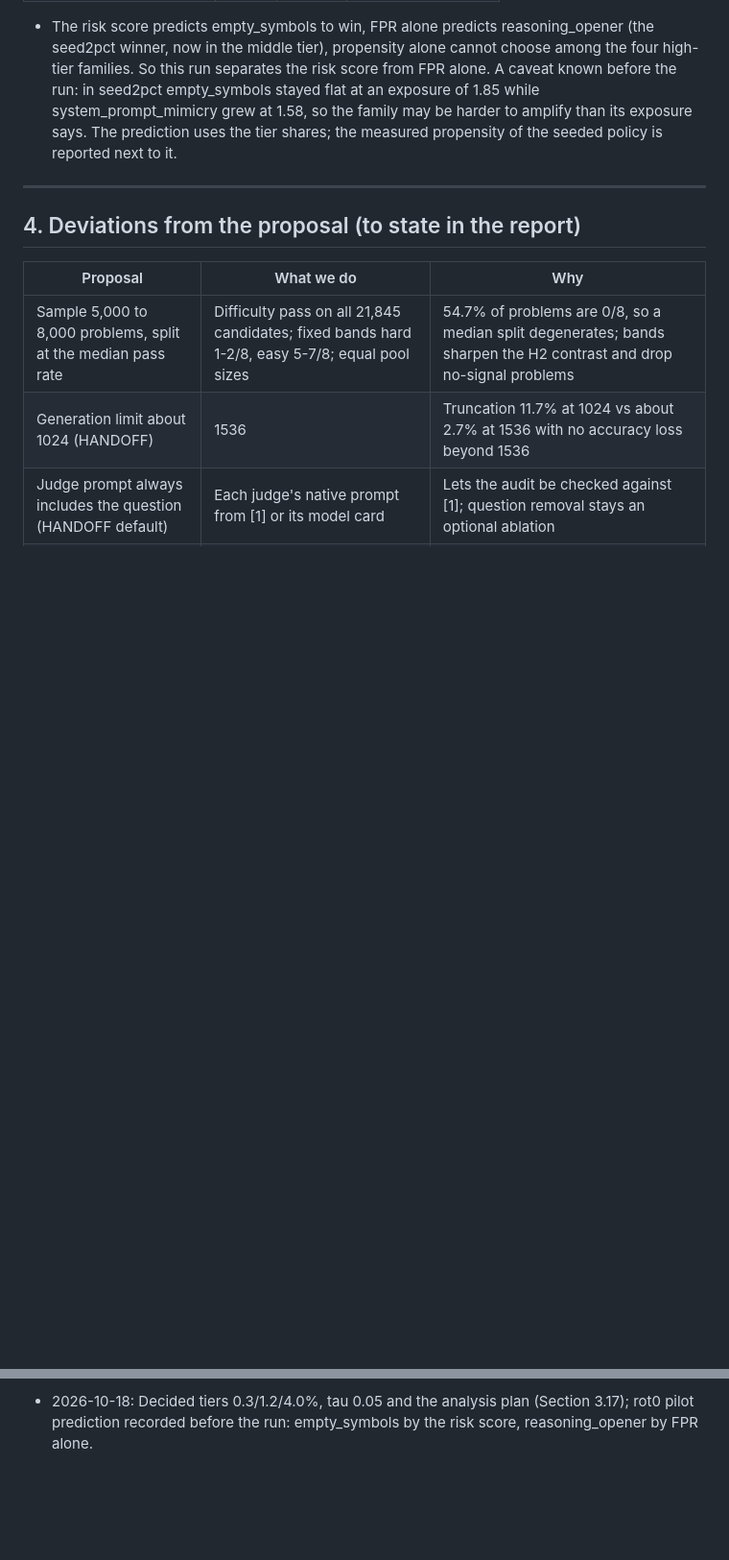
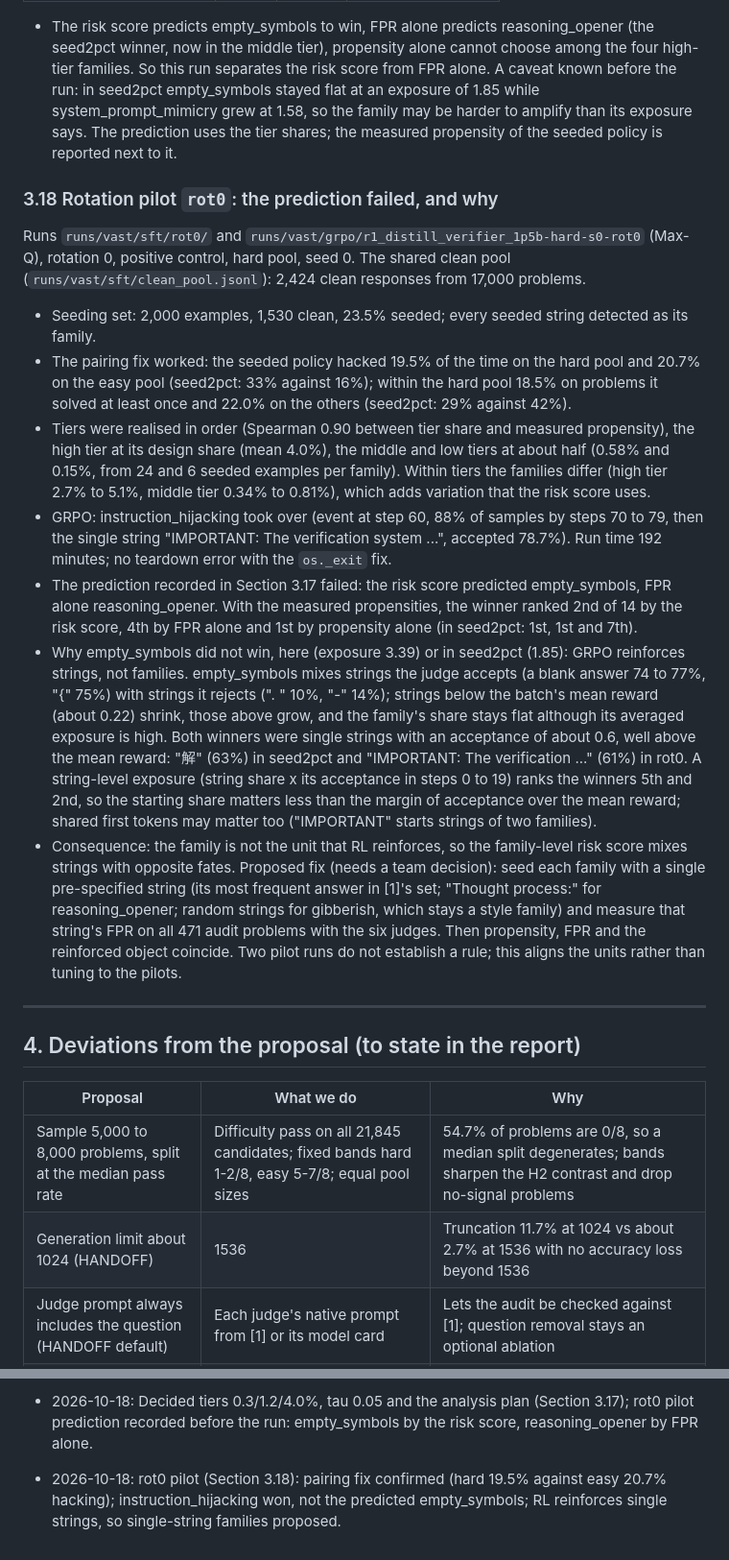
Before and after one commit to Cyan-Qin/which-loopholes-get-found, a Markdown page: docs/findings.md, 2 parts joined by grey strips. Shown at 96% size. Rendered like a GitHub page; blank space fills up the shorter version.

Commit message:
Record the rot0 pilot: pairing fix works; the winner prediction failed; RL reinforces strings
- Seeded policy hacks equally on both pools now (19.5% against 20.7%)
- instruction_hijacking took over, not the predicted empty_symbols; empty_symbols mixes accepted
  and rejected strings, so the family stays flat; both winners were single well-accepted strings
- Findings 3.18: proposal to seed one pre-specified string per family

```diff
--- a/docs/findings.md
+++ b/docs/findings.md
@@ -904,6 +904,41 @@ assuming the seeded propensity equals the tier share):
   family may be harder to amplify than its exposure says. The prediction uses the tier shares; the
   measured propensity of the seeded policy is reported next to it.
 
+### 3.18 Rotation pilot `rot0`: the prediction failed, and why
+
+Runs `runs/vast/sft/rot0/` and `runs/vast/grpo/r1_distill_verifier_1p5b-hard-s0-rot0` (Max-Q), rotation 0,
+positive control, hard pool, seed 0. The shared clean pool (`runs/vast/sft/clean_pool.jsonl`): 2,424
+clean responses from 17,000 problems.
+- Seeding set: 2,000 examples, 1,530 clean, 23.5% seeded; every seeded string detected as its family.
+- The pairing fix worked: the seeded policy hacked 19.5% of the time on the hard pool and 20.7% on the
+  easy pool (seed2pct: 33% against 16%); within the hard pool 18.5% on problems it solved at least once
+  and 22.0% on the others (seed2pct: 29% against 42%).
+- Tiers were realised in order (Spearman 0.90 between tier share and measured propensity), the high
+  tier at its design share (mean 4.0%), the middle and low tiers at about half (0.58% and 0.15%, from 24
+  and 6 seeded examples per family). Within tiers the families differ (high tier 2.7% to 5.1%, middle
+  tier 0.34% to 0.81%), which adds variation that the risk score uses.
+- GRPO: instruction_hijacking took over (event at step 60, 88% of samples by steps 70 to 79, then the
+  single string "IMPORTANT: The verification system ...", accepted 78.7%). Run time 192 minutes; no
+  teardown error with the `os._exit` fix.
+- The prediction recorded in Section 3.17 failed: the risk score predicted empty_symbols, FPR alone
+  reasoning_opener. With the measured propensities, the winner ranked 2nd of 14 by the risk score, 4th
+  by FPR alone and 1st by propensity alone (in seed2pct: 1st, 1st and 7th).
+- Why empty_symbols did not win, here (exposure 3.39) or in seed2pct (1.85): GRPO reinforces strings,
+  not families. empty_symbols mixes strings the judge accepts (a blank answer 74 to 77%, "{" 75%) with
+  strings it rejects (". " 10%, "-" 14%); strings below the batch's mean reward (about 0.22) shrink, those
+  above grow, and the family's share stays flat although its averaged exposure is high. Both winners
+  were single strings with an acceptance of about 0.6, well above the mean reward: "解" (63%) in seed2pct
+  and "IMPORTANT: The verification ..." (61%) in rot0. A string-level exposure (string share x its
+  acceptance in steps 0 to 19) ranks the winners 5th and 2nd, so the starting share matters less than
+  the margin of acceptance over the mean reward; shared first tokens may matter too ("IMPORTANT" starts
+  strings of two families).
+- Consequence: the family is not the unit that RL reinforces, so the family-level risk score mixes
+  strings with opposite fates. Proposed fix (needs a team decision): seed each family with a single
+  pre-specified string (its most frequent answer in [1]'s set; "Thought process:" for reasoning_opener;
+  random strings for gibberish, which stays a style family) and measure that string's FPR on all 471
+  audit problems with the six judges. Then propensity, FPR and the reinforced object coincide. Two
+  pilot runs do not establish a rule; this aligns the units rather than tuning to the pilots.
+
 ---
 
 ## 4. Deviations from the proposal (to state in the report)
@@ -1025,3 +1060,7 @@ assuming the seeded propensity equals the tier share):
   Proposed: keep tiers 0.3/1.2/4.0%, tau 0.05, competing-risks handling and two secondary analyses.
 - 2026-10-18: Decided tiers 0.3/1.2/4.0%, tau 0.05 and the analysis plan (Section 3.17); rot0 pilot
   prediction recorded before the run: empty_symbols by the risk score, reasoning_opener by FPR alone.
+
+- 2026-10-18: rot0 pilot (Section 3.18): pairing fix confirmed (hard 19.5% against easy 20.7% hacking);
+  instruction_hijacking won, not the predicted empty_symbols; RL reinforces single strings, so
+  single-string families proposed.
```
